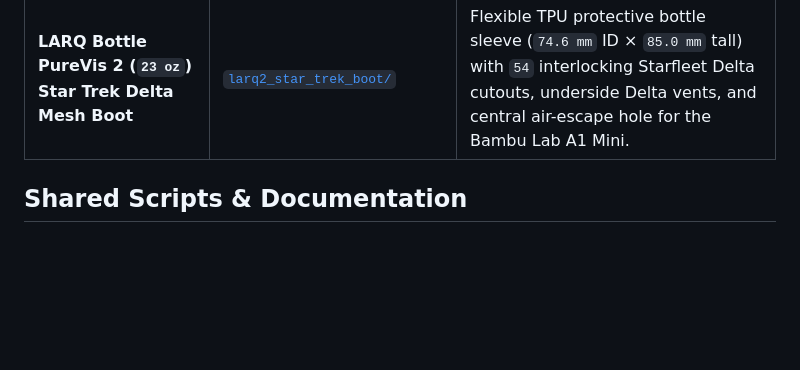
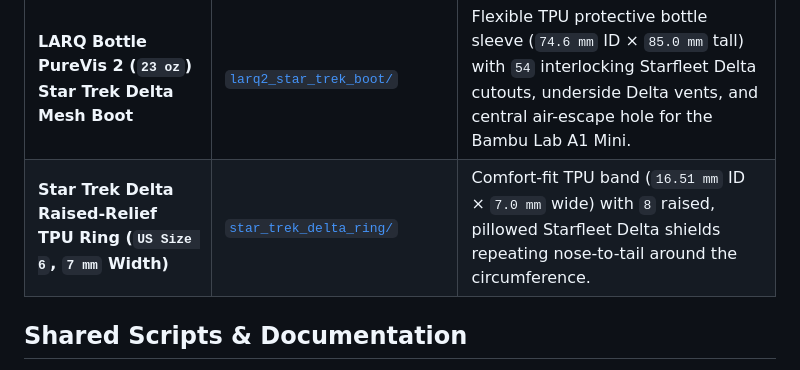
Before and after one commit to cwashcraft/3d_models, a Markdown page: README.md, the part around the change. Drawn GitHub-style; blank space fills up the shorter version.

Commit message:
Add Star Trek Delta raised-relief TPU ring (US Size 6, 7mm width)

```diff
--- a/README.md
+++ b/README.md
@@ -9,6 +9,7 @@ Collection of custom parametric 3D-printable models, OpenSCAD sources, and Bambu
 | **Craftsman V20 Handheld Vacuum Wall Mount (`CMCVH001B`)** | [`craftsman_v20_vacuum_mount/`](craftsman_v20_vacuum_mount/) | Two-arm wall cradle with recessed inner ledges and retention hooks for the Craftsman V20 cordless handheld vacuum. |
 | **Tiny Jumping Spider (*Salticidae*)** | [`tiny_jumping_spider/`](tiny_jumping_spider/) | Cute miniature jumping spider with 8 sculpted eyes, fuzzy pedipalps, dorsal abdomen chevrons, and 8 round articulated legs. |
 | **LARQ Bottle PureVis 2 (`23 oz`) Star Trek Delta Mesh Boot** | [`larq2_star_trek_boot/`](larq2_star_trek_boot/) | Flexible TPU protective bottle sleeve (`74.6 mm` ID × `85.0 mm` tall) with `54` interlocking Starfleet Delta cutouts, underside Delta vents, and central air-escape hole for the Bambu Lab A1 Mini. |
+| **Star Trek Delta Raised-Relief TPU Ring (`US Size 6`, `7 mm` Width)** | [`star_trek_delta_ring/`](star_trek_delta_ring/) | Comfort-fit TPU band (`16.51 mm` ID × `7.0 mm` wide) with `8` raised, pillowed Starfleet Delta shields repeating nose-to-tail around the circumference. |
 
 ## Shared Scripts & Documentation
 
```
Also changed, not shown: star_trek_delta_ring/readme.MD (added, +64 -0 lines), star_trek_delta_ring/star_trek_delta_ring_preview.png (added), 5 other files.
